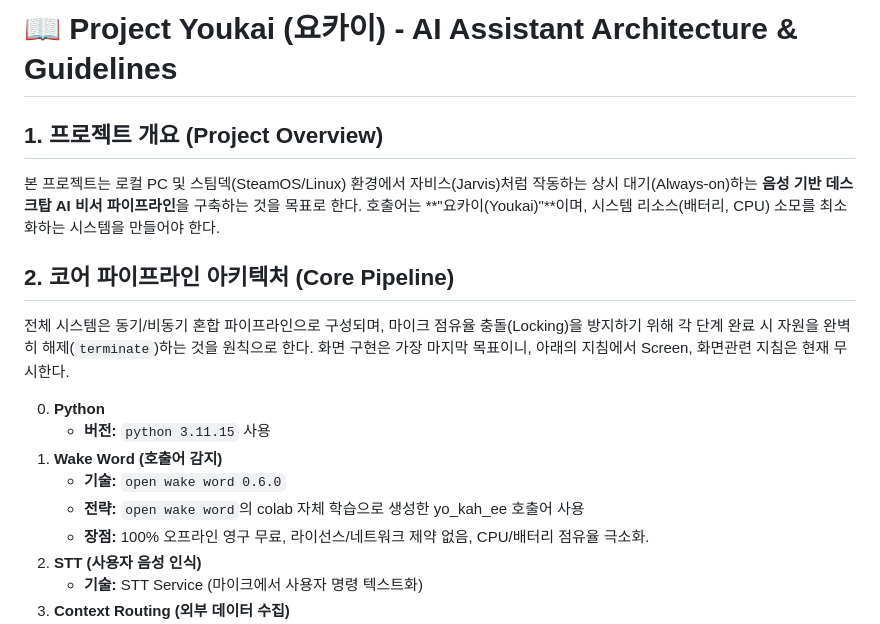
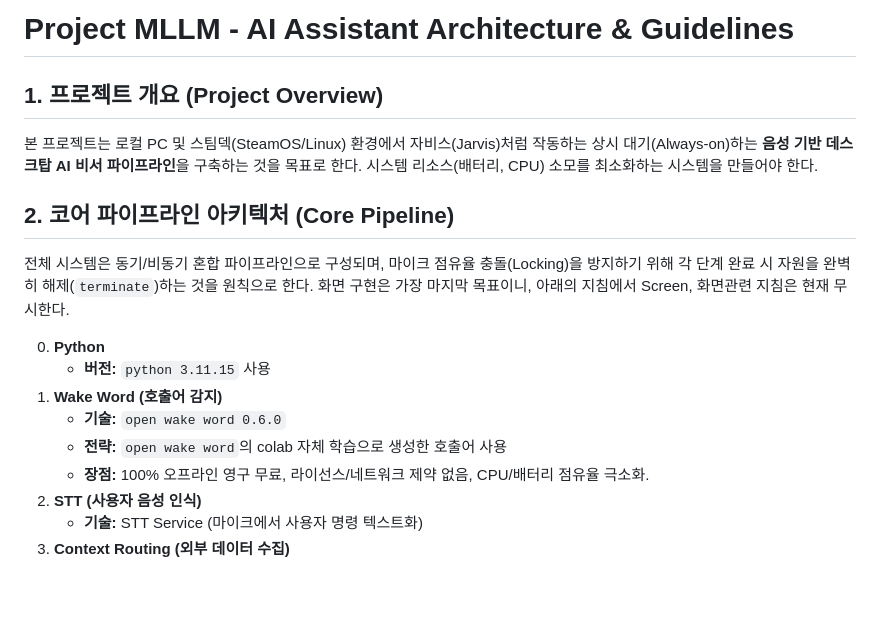
Before and after one commit to Amapo057/projectMLLM, a Markdown page: GEMINI.md, the part around the change. Drawn GitHub-style; blank space fills up the shorter version.

Commit message:
Update GEMINI.md
Updated project name from 'Youkai' to 'MLLM' and made minor text adjustments.

```diff
--- a/GEMINI.md
+++ b/GEMINI.md
@@ -1,8 +1,8 @@
-# 📖 Project Youkai (요카이) - AI Assistant Architecture & Guidelines
+# Project MLLM - AI Assistant Architecture & Guidelines
 
 ## 1. 프로젝트 개요 (Project Overview)
 본 프로젝트는 로컬 PC 및 스팀덱(SteamOS/Linux) 환경에서 자비스(Jarvis)처럼 작동하는 상시 대기(Always-on)하는 **음성 기반 데스크탑 AI 비서 파이프라인**을 구축하는 것을 목표로 한다.
-호출어는 **"요카이(Youkai)"**이며, 시스템 리소스(배터리, CPU) 소모를 최소화하는 시스템을 만들어야 한다.
+시스템 리소스(배터리, CPU) 소모를 최소화하는 시스템을 만들어야 한다.
 
 ## 2. 코어 파이프라인 아키텍처 (Core Pipeline)
 전체 시스템은 동기/비동기 혼합 파이프라인으로 구성되며, 마이크 점유율 충돌(Locking)을 방지하기 위해 각 단계 완료 시 자원을 완벽히 해제(`terminate`)하는 것을 원칙으로 한다.
@@ -12,7 +12,7 @@
     * **버전:** `python 3.11.15` 사용
 1. **Wake Word (호출어 감지)**
    * **기술:** `open wake word 0.6.0`
-   * **전략:** `open wake word`의 colab 자체 학습으로 생성한 yo_kah_ee 호출어 사용
+   * **전략:** `open wake word`의 colab 자체 학습으로 생성한 호출어 사용
    * **장점:** 100% 오프라인 영구 무료, 라이선스/네트워크 제약 없음, CPU/배터리 점유율 극소화.
 2. **STT (사용자 음성 인식)**
    * **기술:** STT Service (마이크에서 사용자 명령 텍스트화)
```
